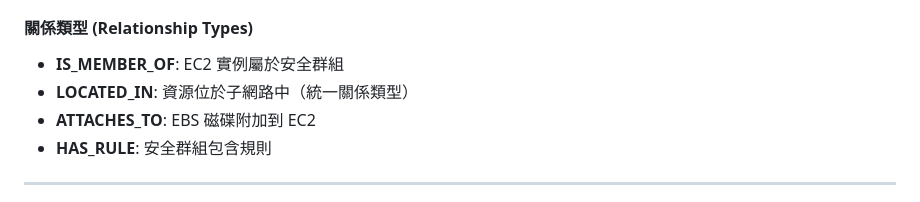
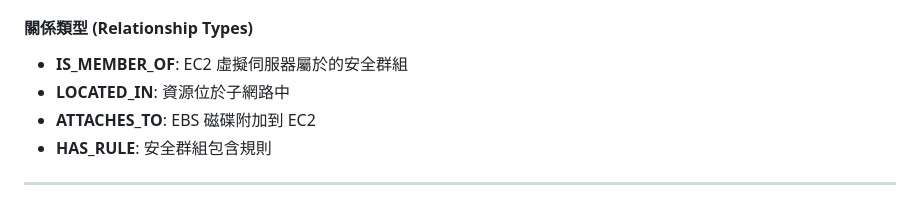
Before and after one commit to itsYoga/cloud-infra-analysis, a Markdown page: README.md, the part around the change. GitHub-like rendering.

Commit message:
Update relationship type descriptions in README
Refined the explanations for IS_MEMBER_OF and LOCATED_IN relationship types to improve clarity and accuracy in the documentation.

```diff
--- a/README.md
+++ b/README.md
@@ -95,8 +95,8 @@ RETURN sg.name, sg.groupid
 - **ELB**: 彈性負載平衡器
 
 #### 關係類型 (Relationship Types)
-- **IS_MEMBER_OF**: EC2 實例屬於安全群組
-- **LOCATED_IN**: 資源位於子網路中（統一關係類型）
+- **IS_MEMBER_OF**: EC2 虛擬伺服器屬於的安全群組
+- **LOCATED_IN**: 資源位於子網路中
 - **ATTACHES_TO**: EBS 磁碟附加到 EC2
 - **HAS_RULE**: 安全群組包含規則
 
```
